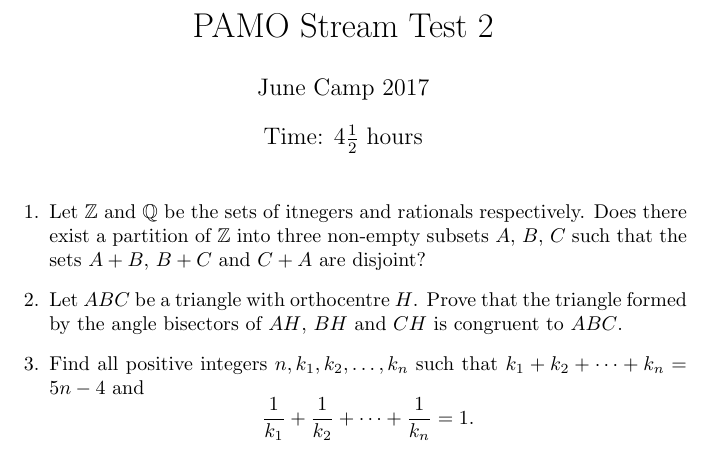
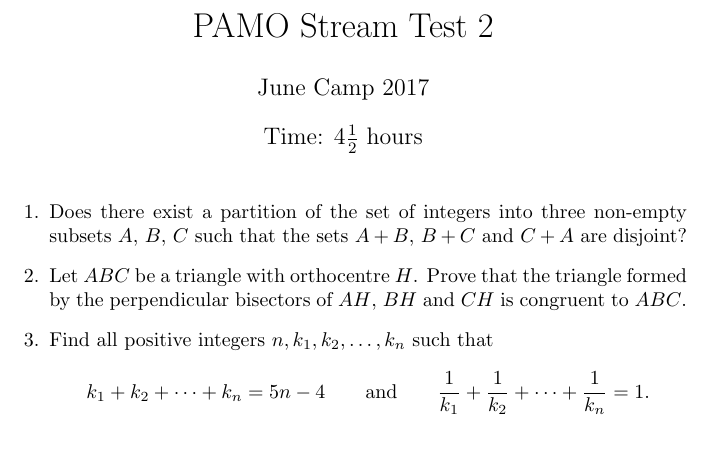
Before and after one commit to Bakerbakura/another_best_camp, a LaTeX document (PAMO2.tex): part of the page, cut so that both start at the same text. Compiled offline with pdfLaTeX.

Commit message:
Minor text fixes

```diff
--- a/PAMO2.tex
+++ b/PAMO2.tex
@@ -10,13 +10,13 @@
 \begin{enumerate}
 
 \item % IMO2013 A2, part a
-	Let $\mathbb{Z}$ and $\mathbb{Q}$ be the sets of itnegers and rationals respectively. Does there exist a partition of $\mathbb{Z}$ into three non-empty subsets $A$, $B$, $C$ such that the sets $A+B$, $B+C$ and $C+A$ are disjoint?
+	Does there exist a partition of the set of integers into three non-empty subsets $A$, $B$, $C$ such that the sets $A+B$, $B+C$ and $C+A$ are disjoint?
 
 \item % Original?
-	Let $ABC$ be a triangle with orthocentre $H$. Prove that the triangle formed by the angle bisectors of $AH$, $BH$ and $CH$ is congruent to $ABC$.
+	Let $ABC$ be a triangle with orthocentre $H$. Prove that the triangle formed by the perpendicular bisectors of $AH$, $BH$ and $CH$ is congruent to $ABC$.
 
 \item % UCT IMC TST Q4
-	Find all positive integers $n, k_1, k_2, \dotsc, k_n$ such that $k_1 +k_2 +\dotsb +k_n = 5n-4$ and \[\frac{1}{k_1} +\frac{1}{k_2} +\dotsb +\frac{1}{k_n} =1.\]
+	Find all positive integers $n, k_1, k_2, \dotsc, k_n$ such that \[k_1 +k_2 +\dotsb +k_n = 5n-4 \qquad\text{and}\qquad \frac{1}{k_1} +\frac{1}{k_2} +\dotsb +\frac{1}{k_n} =1.\]
 
 \end{enumerate}
 
```
Also changed, not shown: PAMO2.pdf.
